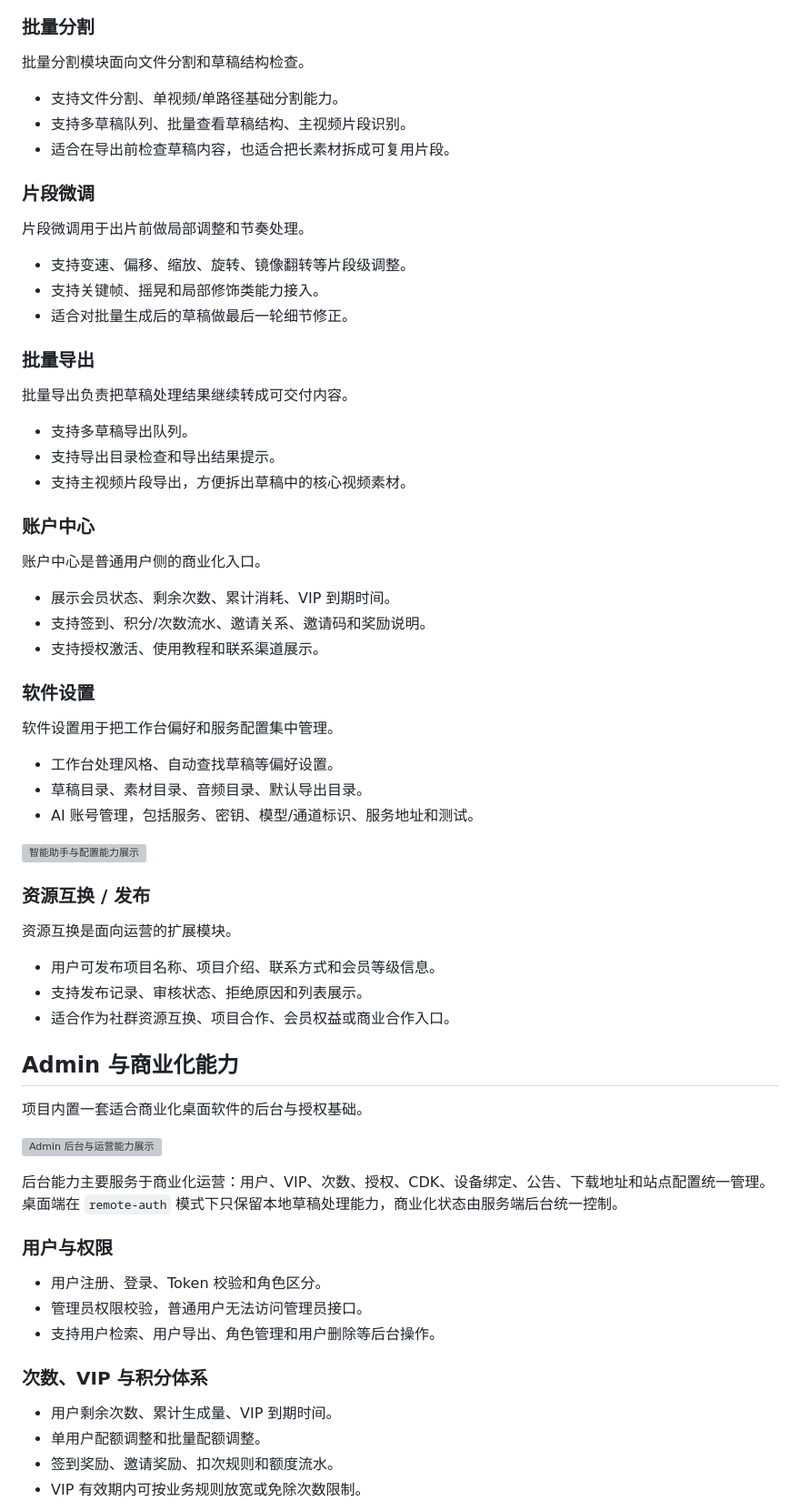
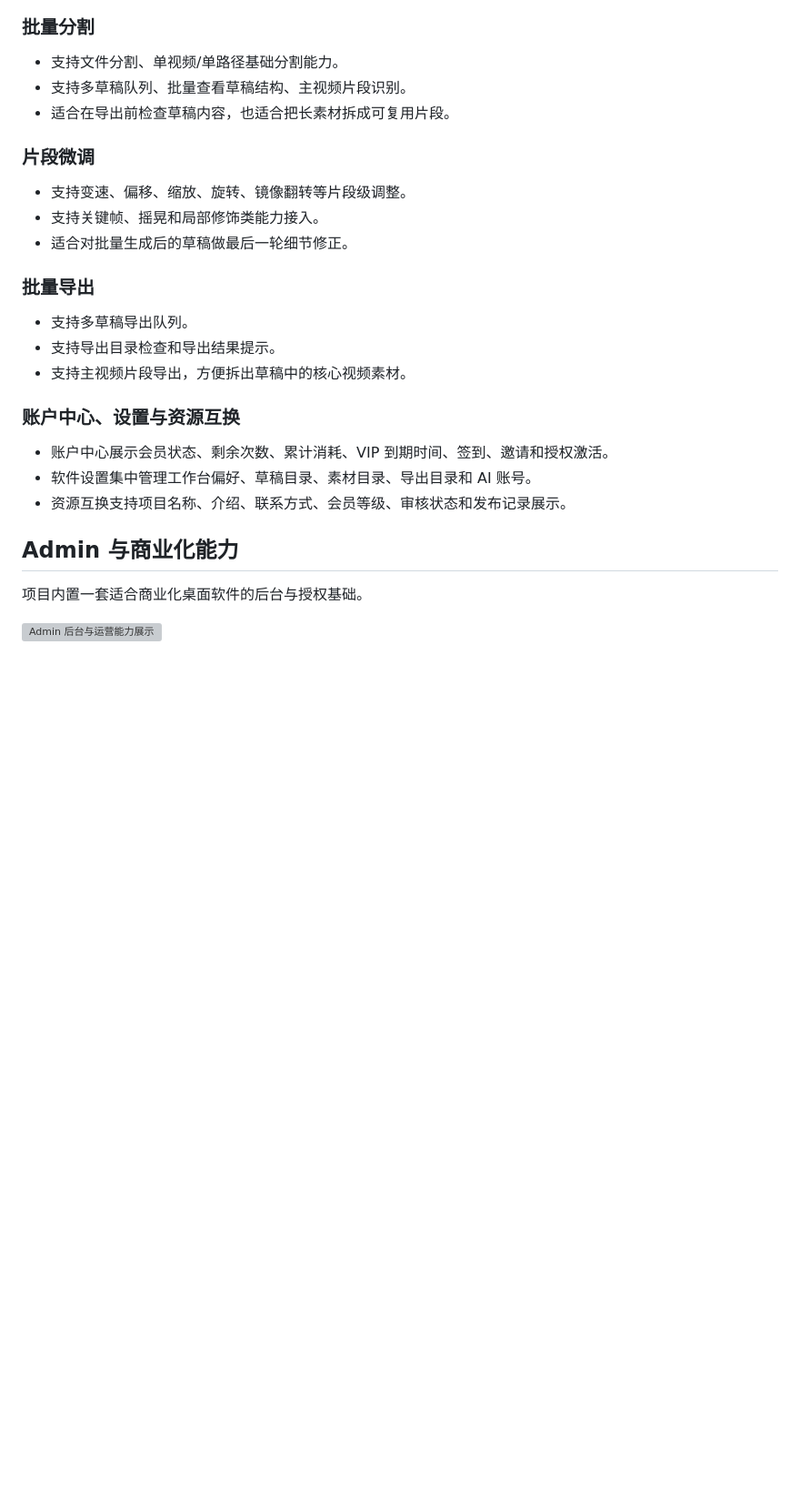
Before and after one commit to linghungegeg/JianYingvideo, a Markdown page: README.md, the part around one of its changes. Shown at 91% size. Rendered like a GitHub page; blank space fills up the shorter version; grey boxes are pictures that could not be loaded.

```diff
--- a/README.md
+++ b/README.md
@@ -74,6 +144,4 @@ AI 漫剧模块用于把脚本、分镜、图片和草稿结构串起来。
 ### 批量分割
-
-批量分割模块面向文件分割和草稿结构检查。
 
 - 支持文件分割、单视频/单路径基础分割能力。
 - 支持多草稿队列、批量查看草稿结构、主视频片段识别。
@@ -81,45 +149,21 @@ AI 漫剧模块用于把脚本、分镜、图片和草稿结构串起来。
 
 ### 片段微调
 
-片段微调用于出片前做局部调整和节奏处理。
-
 - 支持变速、偏移、缩放、旋转、镜像翻转等片段级调整。
 - 支持关键帧、摇晃和局部修饰类能力接入。
 - 适合对批量生成后的草稿做最后一轮细节修正。
 
 ### 批量导出
 
-批量导出负责把草稿处理结果继续转成可交付内容。
-
 - 支持多草稿导出队列。
 - 支持导出目录检查和导出结果提示。
 - 支持主视频片段导出，方便拆出草稿中的核心视频素材。
 
-### 账户中心
+### 账户中心、设置与资源互换
 
-账户中心是普通用户侧的商业化入口。
-
-- 展示会员状态、剩余次数、累计消耗、VIP 到期时间。
-- 支持签到、积分/次数流水、邀请关系、邀请码和奖励说明。
-- 支持授权激活、使用教程和联系渠道展示。
-
-### 软件设置
-
-软件设置用于把工作台偏好和服务配置集中管理。
-
-- 工作台处理风格、自动查找草稿等偏好设置。
-- 草稿目录、素材目录、音频目录、默认导出目录。
-- AI 账号管理，包括服务、密钥、模型/通道标识、服务地址和测试。
-
-![智能助手与配置能力展示](app/static/images/landing/feature-assistant.png)
-
-### 资源互换 / 发布
-
-资源互换是面向运营的扩展模块。
-
-- 用户可发布项目名称、项目介绍、联系方式和会员等级信息。
-- 支持发布记录、审核状态、拒绝原因和列表展示。
-- 适合作为社群资源互换、项目合作、会员权益或商业合作入口。
+- 账户中心展示会员状态、剩余次数、累计消耗、VIP 到期时间、签到、邀请和授权激活。
+- 软件设置集中管理工作台偏好、草稿目录、素材目录、导出目录和 AI 账号。
+- 资源互换支持项目名称、介绍、联系方式、会员等级、审核状态和发布记录展示。
 
 ## Admin 与商业化能力
 
@@ -127,18 +171,3 @@ AI 漫剧模块用于把脚本、分镜、图片和草稿结构串起来。
 
 ![Admin 后台与运营能力展示](app/static/images/landing/hero-dashboard.png)
 
-后台能力主要服务于商业化运营：用户、VIP、次数、授权、CDK、设备绑定、公告、下载地址和站点配置统一管理。桌面端在 `remote-auth` 模式下只保留本地草稿处理能力，商业化状态由服务端后台统一控制。
-
-### 用户与权限
-
-- 用户注册、登录、Token 校验和角色区分。
-- 管理员权限校验，普通用户无法访问管理员接口。
-- 支持用户检索、用户导出、角色管理和用户删除等后台操作。
-
-### 次数、VIP 与积分体系
-
-- 用户剩余次数、累计生成量、VIP 到期时间。
-- 单用户配额调整和批量配额调整。
-- 签到奖励、邀请奖励、扣次规则和额度流水。
-- VIP 有效期内可按业务规则放宽或免除次数限制。
-
```
Also changed, not shown: other parts of README.md (+125 -145 lines), README_EN.md (added, +277 -0 lines).
